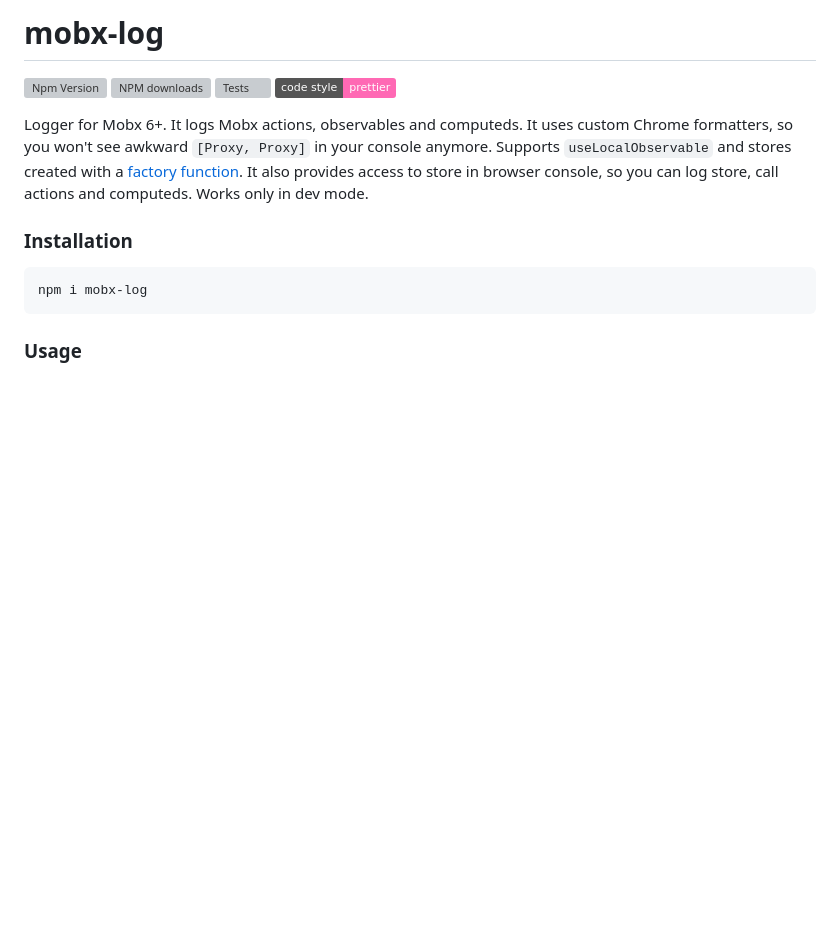
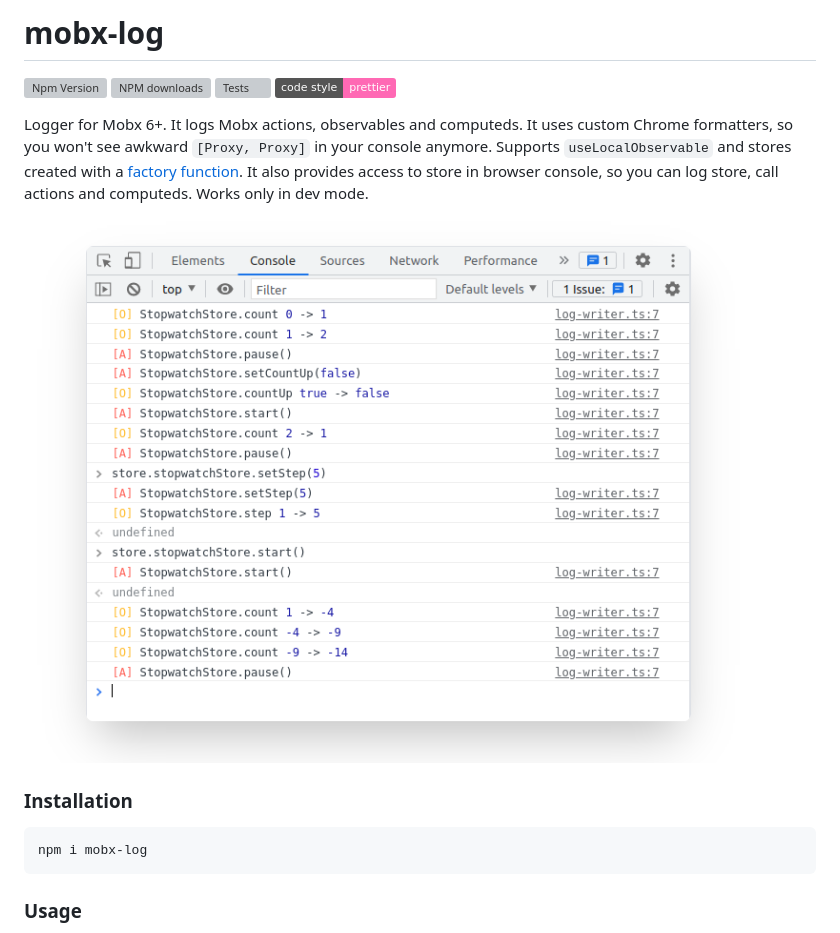
Before and after one commit to kubk/mobx-log, a Markdown page: README.md, the part around the change. GitHub-like rendering; pictures changed too: .github/screely.png (added); badges without logos; blank space fills up the shorter version; grey boxes are pictures that could not be loaded.

Commit message:
Screenshot

````diff
--- a/README.md
+++ b/README.md
@@ -6,7 +6,7 @@
 [![code style: prettier](https://img.shields.io/badge/code_style-prettier-ff69b4.svg)](https://github.com/prettier/prettier)
 
 Logger for Mobx 6+. It logs Mobx actions, observables and computeds. It uses custom Chrome formatters, so you won't see awkward `[Proxy, Proxy]` in your console anymore. Supports `useLocalObservable` and stores created with a [factory function](https://mobx.js.org/observable-state.html#makeobservable). It also provides access to store in browser console, so you can log store, call actions and computeds. Works only in dev mode.
-
+![screenshot](.github/screely.png)
 ### Installation
 
 ```
````
Also changed, not shown: 2 other files.
